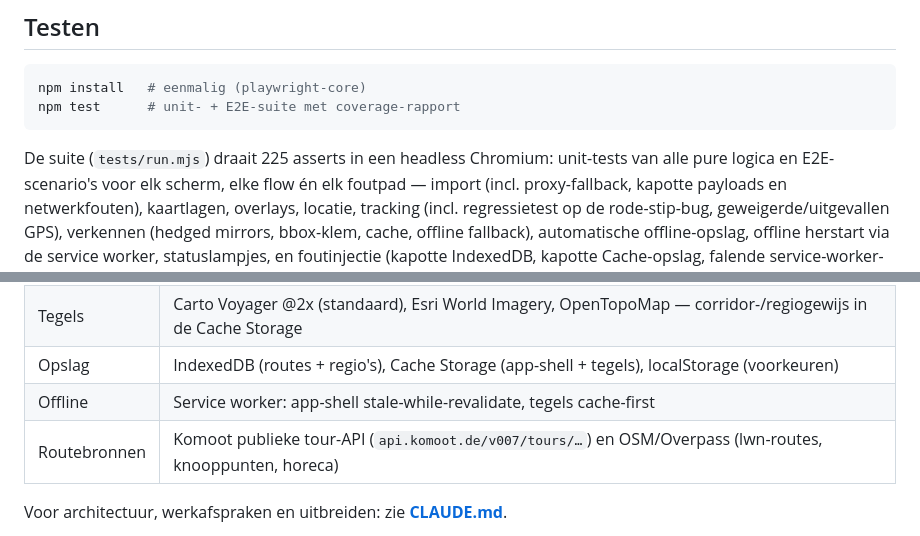
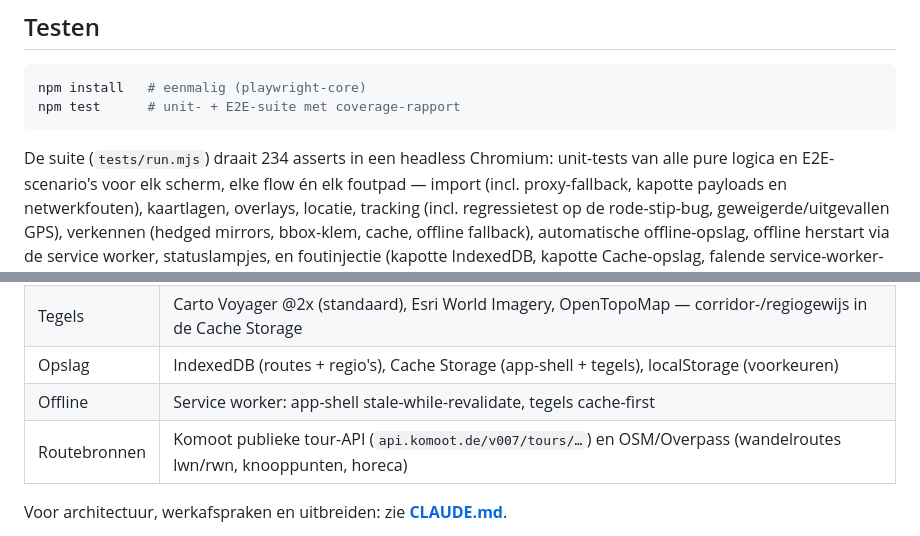
Before and after one commit to mileTielenss/wandelen, a Markdown page: README.md, 2 parts joined by grey strips. Rendered like a GitHub page.

Commit message:
README: assert-telling en routebron-omschrijving actualiseren
Co-Authored-By: Claude Opus 4.8 <noreply@anthropic.com>
Claude-Session: https://claude.ai/code/session_01UvY6ZvvqQMpffvpLg7Nim8

````diff
--- a/README.md
+++ b/README.md
@@ -99,7 +99,7 @@ npm install   # eenmalig (playwright-core)
 npm test      # unit- + E2E-suite met coverage-rapport
 ```
 
-De suite (`tests/run.mjs`) draait 225 asserts in een headless Chromium: unit-tests van
+De suite (`tests/run.mjs`) draait 234 asserts in een headless Chromium: unit-tests van
 alle pure logica en E2E-scenario's voor elk scherm, elke flow én elk foutpad — import
 (incl. proxy-fallback, kapotte payloads en netwerkfouten), kaartlagen, overlays, locatie,
 tracking (incl. regressietest op de rode-stip-bug, geweigerde/uitgevallen GPS),
@@ -121,7 +121,7 @@ wordt functioneel getest via de offline-herstart-scenario's.
 | Tegels | Carto Voyager @2x (standaard), Esri World Imagery, OpenTopoMap — corridor-/regiogewijs in de Cache Storage |
 | Opslag | IndexedDB (routes + regio's), Cache Storage (app-shell + tegels), localStorage (voorkeuren) |
 | Offline | Service worker: app-shell stale-while-revalidate, tegels cache-first |
-| Routebronnen | Komoot publieke tour-API (`api.komoot.de/v007/tours/…`) en OSM/Overpass (lwn-routes, knooppunten, horeca) |
+| Routebronnen | Komoot publieke tour-API (`api.komoot.de/v007/tours/…`) en OSM/Overpass (wandelroutes lwn/rwn, knooppunten, horeca) |
 
 Voor architectuur, werkafspraken en uitbreiden: zie **[CLAUDE.md](CLAUDE.md)**.
 
````
